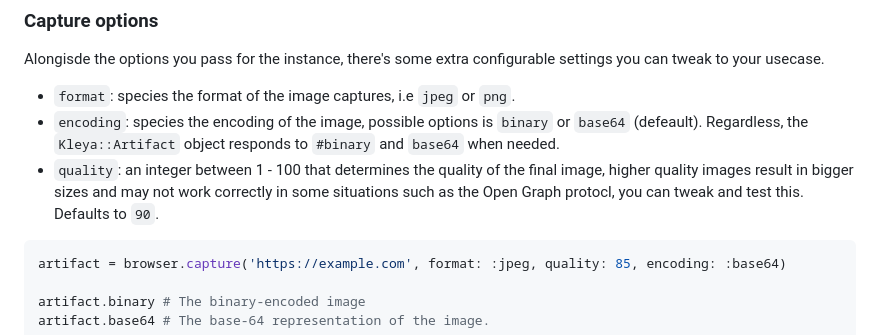
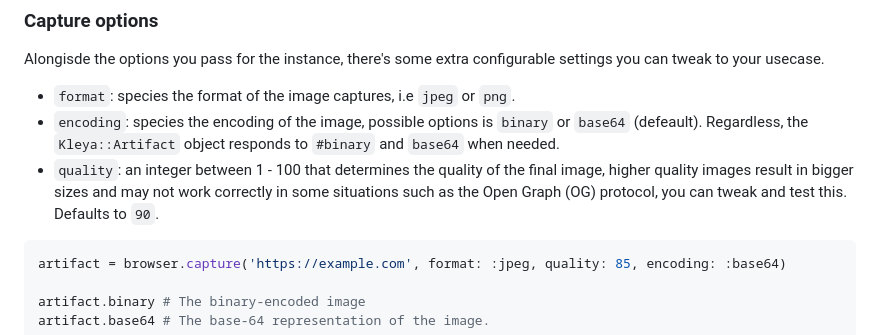
Before and after one commit to hellotext/kleya, a Markdown page: README.md, the part around the change. Rendered like a GitHub page.

````diff
--- a/README.md
+++ b/README.md
@@ -111,7 +111,7 @@ Alongisde the options you pass for the instance, there's some extra configurable
 
 - `format`: species the format of the image captures, i.e `jpeg` or `png`.
 - `encoding`: species the encoding of the image, possible options is `binary` or `base64` (defeault). Regardless, the `Kleya::Artifact` object responds to `#binary` and `base64` when needed.
-- `quality`: an integer between 1 - 100 that determines the quality of the final image, higher quality images result in bigger sizes and may not work correctly in some situations such as the Open Graph protocl, you can tweak and test this. Defaults to `90`.
+- `quality`: an integer between 1 - 100 that determines the quality of the final image, higher quality images result in bigger sizes and may not work correctly in some situations such as the Open Graph (OG) protocol, you can tweak and test this. Defaults to `90`.
 
 ```ruby
 artifact = browser.capture('https://example.com', format: :jpeg, quality: 85, encoding: :base64)
````
